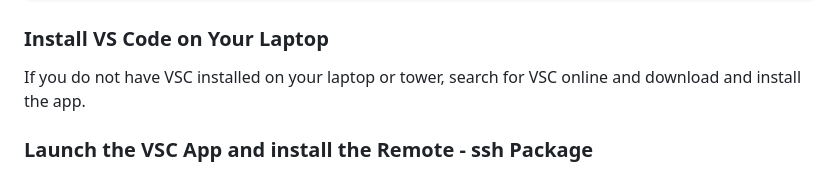
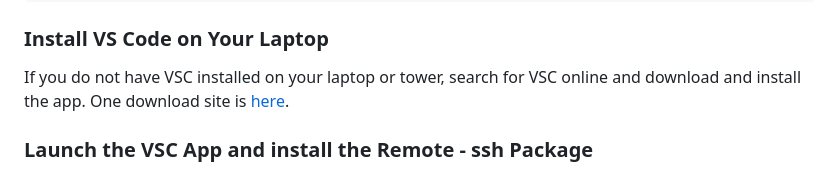
Before and after one commit to AdvancedResearchComputing/Workshops, a Markdown page: running_vs_code_on_compute_nodes/vs-code-on-compute-nodes.md, the part around the change. GitHub-like rendering.

Commit message:
update: added onto

```diff
--- a/running_vs_code_on_compute_nodes/vs-code-on-compute-nodes.md
+++ b/running_vs_code_on_compute_nodes/vs-code-on-compute-nodes.md
@@ -146,6 +146,7 @@ Always use a login node for the **same cluster** where you plan to run jobs (e.g
 
 If you do not have VSC installed on your laptop or tower,
 search for VSC online and download and install the app.
+One download site is [here](https://code.visualstudio.com/download).
 
 ###  Launch the VSC App and install the Remote - ssh Package
 
```
